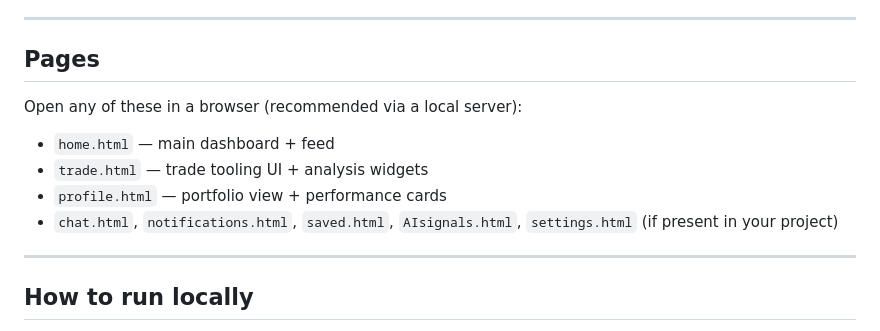
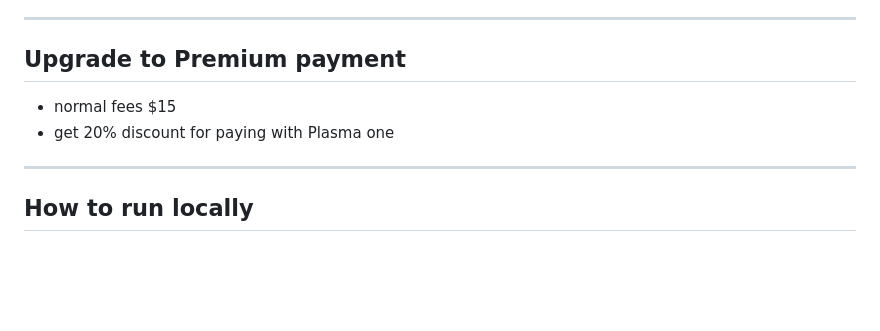
Before and after one commit to maxkanitinUoB/ETHOxford_PreZen, a Markdown page: README.md, the part around the change. GitHub-like rendering; blank space fills up the shorter version.

```diff
--- a/README.md
+++ b/README.md
@@ -64,12 +64,9 @@ PreZen is a front-end dashboard concept for prediction markets, combining a **so
 
 ---
 
-## Pages
-Open any of these in a browser (recommended via a local server):
-- `home.html` — main dashboard + feed
-- `trade.html` — trade tooling UI + analysis widgets
-- `profile.html` — portfolio view + performance cards
-- `chat.html`, `notifications.html`, `saved.html`, `AIsignals.html`, `settings.html` (if present in your project)
+## Upgrade to Premium payment
+- normal fees $15
+- get 20% discount for paying with Plasma one
 
 ---
 
```
